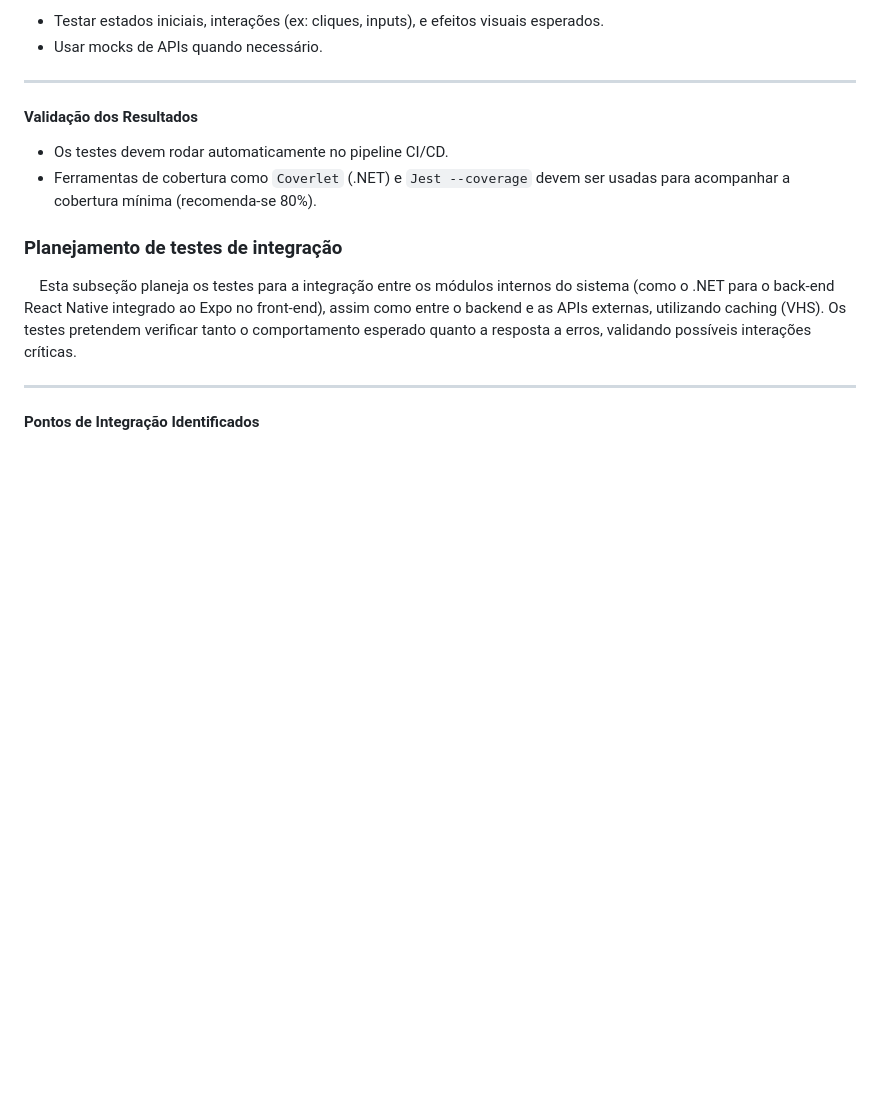
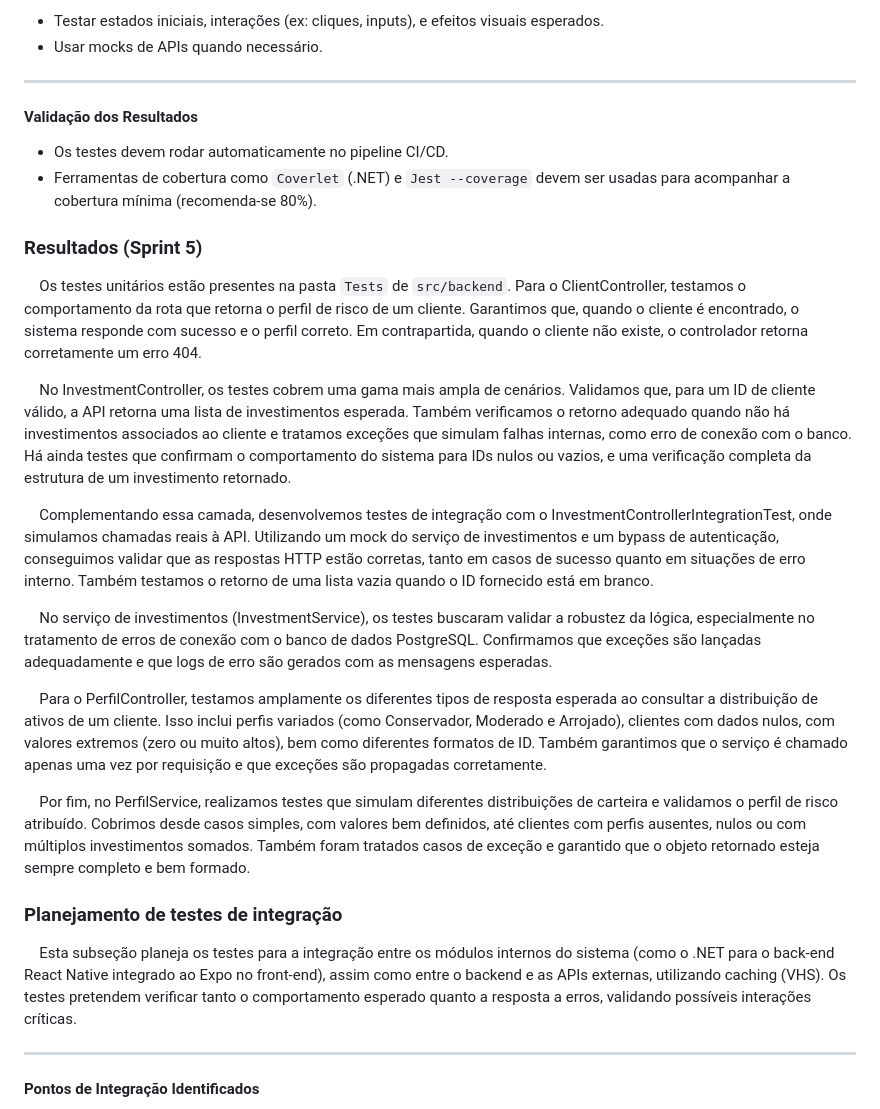
Before and after one commit to balb-0/DIANA, a Markdown page: documentos/Projeto.md, the part around the change. Rendered like a GitHub page; blank space fills up the shorter version.

Commit message:
docs: documentação de testes unitários

```diff
--- a/documentos/Projeto.md
+++ b/documentos/Projeto.md
@@ -1693,6 +1693,20 @@ _conteúdo_
 - Os testes devem rodar automaticamente no pipeline CI/CD.
 - Ferramentas de cobertura como `Coverlet` (.NET) e `Jest --coverage` devem ser usadas para acompanhar a cobertura mínima (recomenda-se 80%).
 
+### Resultados (Sprint 5)
+
+&emsp;Os testes unitários estão presentes na pasta `Tests` de `src/backend`. Para o ClientController, testamos o comportamento da rota que retorna o perfil de risco de um cliente. Garantimos que, quando o cliente é encontrado, o sistema responde com sucesso e o perfil correto. Em contrapartida, quando o cliente não existe, o controlador retorna corretamente um erro 404.
+
+&emsp;No InvestmentController, os testes cobrem uma gama mais ampla de cenários. Validamos que, para um ID de cliente válido, a API retorna uma lista de investimentos esperada. Também verificamos o retorno adequado quando não há investimentos associados ao cliente e tratamos exceções que simulam falhas internas, como erro de conexão com o banco. Há ainda testes que confirmam o comportamento do sistema para IDs nulos ou vazios, e uma verificação completa da estrutura de um investimento retornado.
+
+&emsp;Complementando essa camada, desenvolvemos testes de integração com o InvestmentControllerIntegrationTest, onde simulamos chamadas reais à API. Utilizando um mock do serviço de investimentos e um bypass de autenticação, conseguimos validar que as respostas HTTP estão corretas, tanto em casos de sucesso quanto em situações de erro interno. Também testamos o retorno de uma lista vazia quando o ID fornecido está em branco.
+
+&emsp;No serviço de investimentos (InvestmentService), os testes buscaram validar a robustez da lógica, especialmente no tratamento de erros de conexão com o banco de dados PostgreSQL. Confirmamos que exceções são lançadas adequadamente e que logs de erro são gerados com as mensagens esperadas.
+
+&emsp;Para o PerfilController, testamos amplamente os diferentes tipos de resposta esperada ao consultar a distribuição de ativos de um cliente. Isso inclui perfis variados (como Conservador, Moderado e Arrojado), clientes com dados nulos, com valores extremos (zero ou muito altos), bem como diferentes formatos de ID. Também garantimos que o serviço é chamado apenas uma vez por requisição e que exceções são propagadas corretamente.
+
+&emsp;Por fim, no PerfilService, realizamos testes que simulam diferentes distribuições de carteira e validamos o perfil de risco atribuído. Cobrimos desde casos simples, com valores bem definidos, até clientes com perfis ausentes, nulos ou com múltiplos investimentos somados. Também foram tratados casos de exceção e garantido que o objeto retornado esteja sempre completo e bem formado.
+
 ### Planejamento de testes de integração
 
 &emsp;Esta subseção planeja os testes para a integração entre os módulos internos do sistema (como o .NET para o back-end React Native integrado ao Expo no front-end), assim como entre o backend e as APIs externas, utilizando caching (VHS). Os testes pretendem verificar tanto o comportamento esperado quanto a resposta a erros, validando possíveis interações críticas.
```
